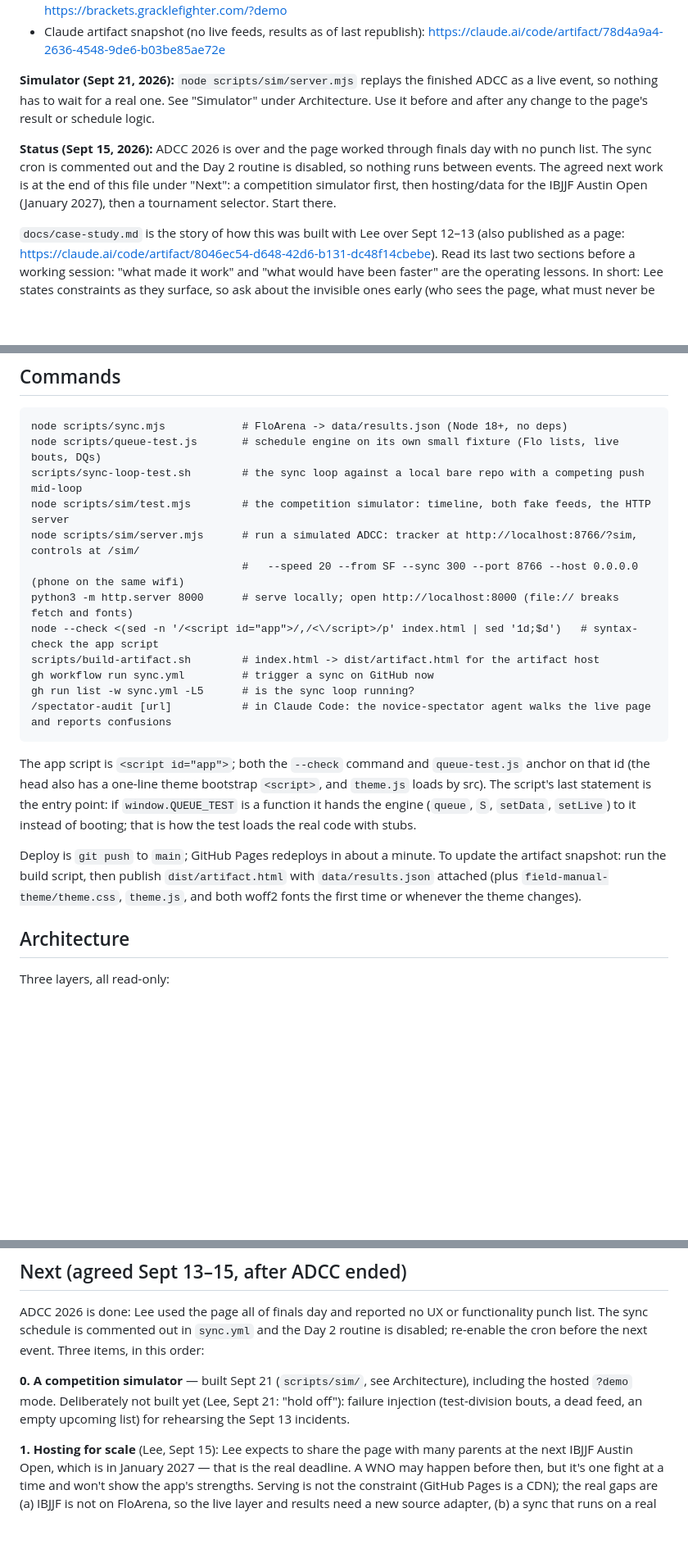
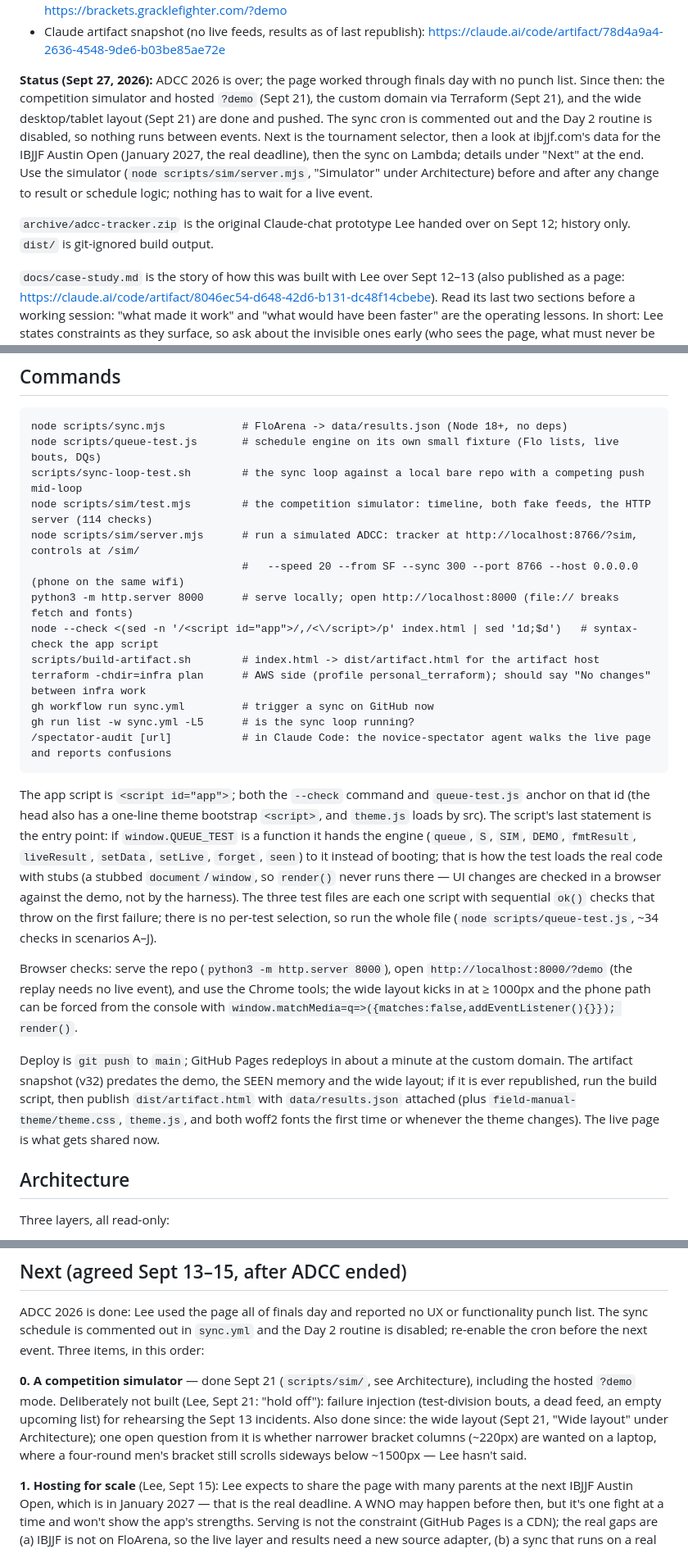
Before and after one commit to losojos27/bjj-tournament-tracker, a Markdown page: CLAUDE.md, 3 parts joined by grey strips. Shown at 82% size. Rendered like a GitHub page; blank space fills up the shorter version.

Commit message:
CLAUDE.md: current status (simulator, domain, wide layout done), test-harness limits, browser-check recipe, terraform command
Co-Authored-By: Claude Fable 5.1 <noreply@anthropic.com>
Claude-Session: https://claude.ai/code/session_01UhjtbAf2KYi6BSueT6TCfT

```diff
--- a/CLAUDE.md
+++ b/CLAUDE.md
@@ -16,15 +16,17 @@ the link. The repo name is deliberately generic because it will cover more than
 - Claude artifact snapshot (no live feeds, results as of last republish):
   https://claude.ai/code/artifact/78d4a9a4-2636-4548-9de6-b03be85ae72e
 
-**Simulator (Sept 21, 2026):** `node scripts/sim/server.mjs` replays the finished ADCC as a live
-event, so nothing has to wait for a real one. See "Simulator" under Architecture. Use it before
-and after any change to the page's result or schedule logic.
+**Status (Sept 27, 2026):** ADCC 2026 is over; the page worked through finals day with no punch
+list. Since then: the competition simulator and hosted `?demo` (Sept 21), the custom domain via
+Terraform (Sept 21), and the wide desktop/tablet layout (Sept 21) are done and pushed. The sync
+cron is commented out and the Day 2 routine is disabled, so nothing runs between events. Next
+is the tournament selector, then a look at ibjjf.com's data for the IBJJF Austin Open (January
+2027, the real deadline), then the sync on Lambda; details under "Next" at the end. Use the
+simulator (`node scripts/sim/server.mjs`, "Simulator" under Architecture) before and after any
+change to result or schedule logic; nothing has to wait for a live event.
 
-**Status (Sept 15, 2026):** ADCC 2026 is over and the page worked through finals day with no
-punch list. The sync cron is commented out and the Day 2 routine is disabled, so nothing runs
-between events. The agreed next work is at the end of this file under "Next": a competition
-simulator first, then hosting/data for the IBJJF Austin Open (January 2027), then a tournament
-selector. Start there.
+`archive/adcc-tracker.zip` is the original Claude-chat prototype Lee handed over on Sept 12;
+history only. `dist/` is git-ignored build output.
 
 `docs/case-study.md` is the story of how this was built with Lee over Sept 12–13 (also
 published as a page: https://claude.ai/code/artifact/8046ec54-d648-42d6-b131-dc48f14cbebe).
@@ -41,12 +43,13 @@ an unattended process run through an event without a test that simulates the fai
 node scripts/sync.mjs            # FloArena -> data/results.json (Node 18+, no deps)
 node scripts/queue-test.js       # schedule engine on its own small fixture (Flo lists, live bouts, DQs)
 scripts/sync-loop-test.sh        # the sync loop against a local bare repo with a competing push mid-loop
-node scripts/sim/test.mjs        # the competition simulator: timeline, both fake feeds, the HTTP server
+node scripts/sim/test.mjs        # the competition simulator: timeline, both fake feeds, the HTTP server (114 checks)
 node scripts/sim/server.mjs      # run a simulated ADCC: tracker at http://localhost:8766/?sim, controls at /sim/
                                  #   --speed 20 --from SF --sync 300 --port 8766 --host 0.0.0.0 (phone on the same wifi)
 python3 -m http.server 8000      # serve locally; open http://localhost:8000 (file:// breaks fetch and fonts)
 node --check <(sed -n '/<script id="app">/,/<\/script>/p' index.html | sed '1d;$d')   # syntax-check the app script
 scripts/build-artifact.sh        # index.html -> dist/artifact.html for the artifact host
+terraform -chdir=infra plan      # AWS side (profile personal_terraform); should say "No changes" between infra work
 gh workflow run sync.yml         # trigger a sync on GitHub now
 gh run list -w sync.yml -L5      # is the sync loop running?
 /spectator-audit [url]           # in Claude Code: the novice-spectator agent walks the live page and reports confusions
@@ -55,13 +58,23 @@ gh run list -w sync.yml -L5      # is the sync loop running?
 The app script is `<script id="app">`; both the `--check` command and `queue-test.js` anchor on
 that id (the head also has a one-line theme bootstrap `<script>`, and `theme.js` loads by src).
 The script's last statement is the entry point: if `window.QUEUE_TEST` is a function it hands
-the engine (`queue`, `S`, `setData`, `setLive`) to it instead of booting; that is how the test
-loads the real code with stubs.
+the engine (`queue`, `S`, `SIM`, `DEMO`, `fmtResult`, `liveResult`, `setData`, `setLive`,
+`forget`, `seen`) to it instead of booting; that is how the test loads the real code with stubs
+(a stubbed `document`/`window`, so `render()` never runs there — UI changes are checked in a
+browser against the demo, not by the harness). The three test files are each one script with
+sequential `ok()` checks that throw on the first failure; there is no per-test selection, so
+run the whole file (`node scripts/queue-test.js`, ~34 checks in scenarios A–J).
 
-Deploy is `git push` to `main`; GitHub Pages redeploys in about a minute. To update the artifact
-snapshot: run the build script, then publish `dist/artifact.html` with `data/results.json`
-attached (plus `field-manual-theme/theme.css`, `theme.js`, and both woff2 fonts the first time
-or whenever the theme changes).
+Browser checks: serve the repo (`python3 -m http.server 8000`), open `http://localhost:8000/?demo`
+(the replay needs no live event), and use the Chrome tools; the wide layout kicks in at ≥ 1000px
+and the phone path can be forced from the console with
+`window.matchMedia=q=>({matches:false,addEventListener(){}}); render()`.
+
+Deploy is `git push` to `main`; GitHub Pages redeploys in about a minute at the custom domain.
+The artifact snapshot (v32) predates the demo, the SEEN memory and the wide layout; if it is
+ever republished, run the build script, then publish `dist/artifact.html` with
+`data/results.json` attached (plus `field-manual-theme/theme.css`, `theme.js`, and both woff2
+fonts the first time or whenever the theme changes). The live page is what gets shared now.
 
 ## Architecture
 
@@ -346,9 +359,12 @@ ADCC 2026 is done: Lee used the page all of finals day and reported no UX or fun
 punch list. The sync schedule is commented out in `sync.yml` and the Day 2 routine is disabled;
 re-enable the cron before the next event. Three items, in this order:
 
-**0. A competition simulator** — built Sept 21 (`scripts/sim/`, see Architecture), including the
-hosted `?demo` mode. Deliberately not built yet (Lee, Sept 21: "hold off"): failure injection
+**0. A competition simulator** — done Sept 21 (`scripts/sim/`, see Architecture), including the
+hosted `?demo` mode. Deliberately not built (Lee, Sept 21: "hold off"): failure injection
 (test-division bouts, a dead feed, an empty upcoming list) for rehearsing the Sept 13 incidents.
+Also done since: the wide layout (Sept 21, "Wide layout" under Architecture); one open question
+from it is whether narrower bracket columns (~220px) are wanted on a laptop, where a four-round
+men's bracket still scrolls sideways below ~1500px — Lee hasn't said.
 
 **1. Hosting for scale** (Lee, Sept 15): Lee expects to share the page with many parents at
 the next IBJJF Austin Open, which is in January 2027 — that is the real deadline. A WNO may
```
